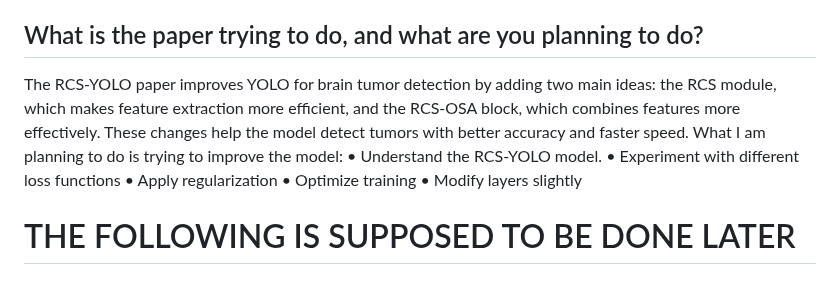
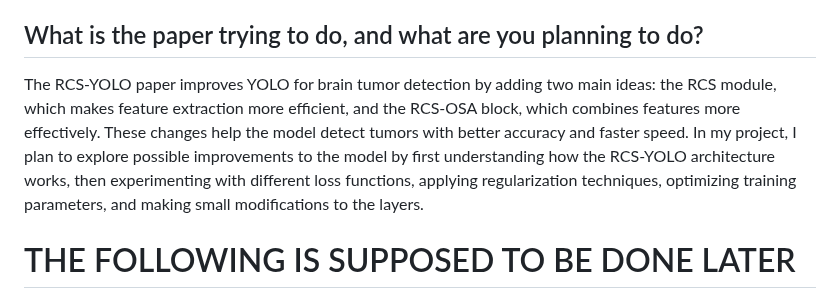
Before and after one commit to BRAIN-Lab-AI/TumorDetect-A-Deep-Learning-Framework-for-Brain-Tumor-Detection, a Markdown page: README.md, the part around the change. Drawn GitHub-style.

```diff
--- a/README.md
+++ b/README.md
@@ -17,13 +17,7 @@ Thus, the problem is that how to improve YOLO to detect subtle tumor features, s
 The project domain includes healthcare, computer vision, and deep learning. The focus is on brain tumor detection using brain MRI scans. The proposed model is useful in healthcare because it can provide accurate detections and bounding boxes. This helps identify tumors, plan surgeries, and track treatment progress.
 
 ## What is the paper trying to do, and what are you planning to do?
-The RCS-YOLO paper improves YOLO for brain tumor detection by adding two main ideas: the RCS module, which makes feature extraction more efficient, and the RCS-OSA block, which combines features more effectively. These changes help the model detect tumors with better accuracy and faster speed.
-What I am planning to do is trying to improve the model:
-•	Understand the RCS-YOLO model.
-•	Experiment with different loss functions
-•	Apply regularization
-•	Optimize training
-•	Modify layers slightly
+The RCS-YOLO paper improves YOLO for brain tumor detection by adding two main ideas: the RCS module, which makes feature extraction more efficient, and the RCS-OSA block, which combines features more effectively. These changes help the model detect tumors with better accuracy and faster speed. In my project, I plan to explore possible improvements to the model by first understanding how the RCS-YOLO architecture works, then experimenting with different loss functions, applying regularization techniques, optimizing training parameters, and making small modifications to the layers.
 
 # THE FOLLOWING IS SUPPOSED TO BE DONE LATER
 
```
